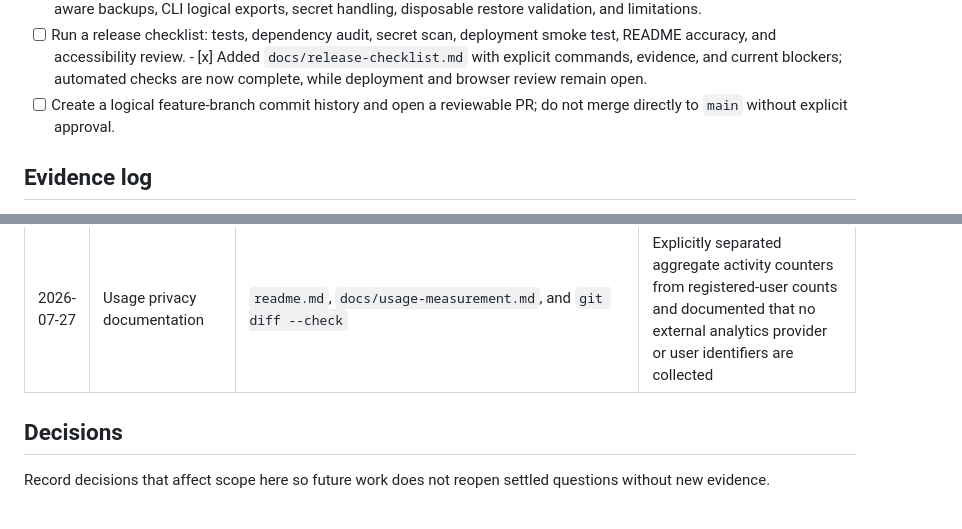
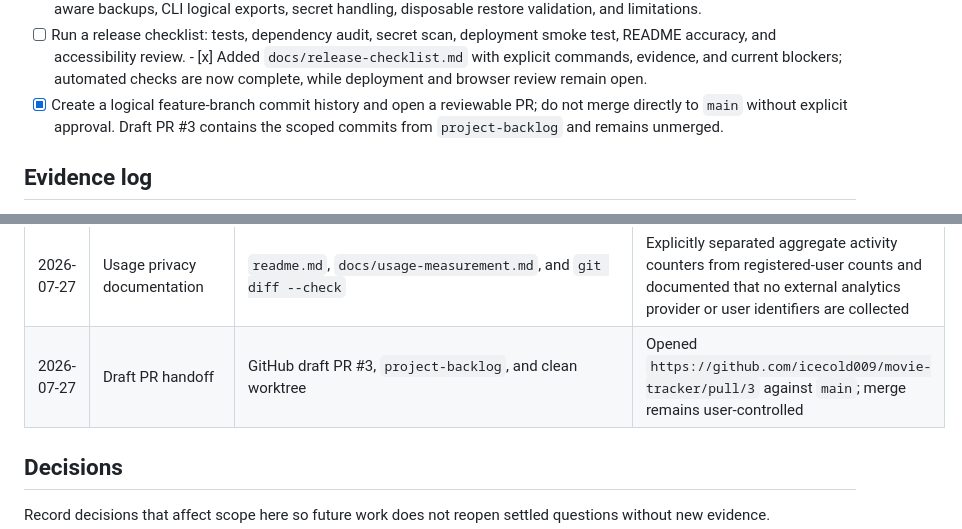
Before and after one commit to icecold009/movie-tracker, a Markdown page: BACKLOG.md, 2 parts joined by grey strips. Rendered like a GitHub page.

Commit message:
Record draft PR handoff

```diff
--- a/BACKLOG.md
+++ b/BACKLOG.md
@@ -399,8 +399,9 @@ the project still has a clear product reason for the second.
       - [x] Added `docs/release-checklist.md` with explicit commands, evidence,
             and current blockers; automated checks are now complete, while
             deployment and browser review remain open.
-- [ ] Create a logical feature-branch commit history and open a reviewable PR;
-      do not merge directly to `main` without explicit approval.
+- [x] Create a logical feature-branch commit history and open a reviewable PR;
+      do not merge directly to `main` without explicit approval. Draft PR #3
+      contains the scoped commits from `project-backlog` and remains unmerged.
 
 ## Evidence log
 
@@ -458,6 +459,7 @@ SHAs, URLs, dates, and screenshots over subjective claims.
 | 2026-07-27 | Privacy-conscious usage counters | `docs/usage-measurement.md`, `database.py`, `api/index.py`, Supabase migrations `20260727051707` and `20260727051928`, read-only SQL/advisor checks, and `git diff --check` | Added daily aggregate counters for public views, successful adds, and recommendation views with no identifiers; API roles are revoked and a deny policy protects the table; production measurement remains pending |
 | 2026-07-27 | CI failure repair | `tests/test_recommendations.py`, `tests/test_mutations.py`, local `pip check`, `compileall`, Ruff, pytest, and GitHub Actions run `30239984101` | Fixed the invalid hyphen in a test function name and updated a stale mock for metadata keyword arguments; local checks pass with 40 tests and the pushed Python 3.10/3.12/3.14 matrix is green |
 | 2026-07-27 | Usage privacy documentation | `readme.md`, `docs/usage-measurement.md`, and `git diff --check` | Explicitly separated aggregate activity counters from registered-user counts and documented that no external analytics provider or user identifiers are collected |
+| 2026-07-27 | Draft PR handoff | GitHub draft PR #3, `project-backlog`, and clean worktree | Opened `https://github.com/icecold009/movie-tracker/pull/3` against `main`; merge remains user-controlled |
 
 ## Decisions
 
```
